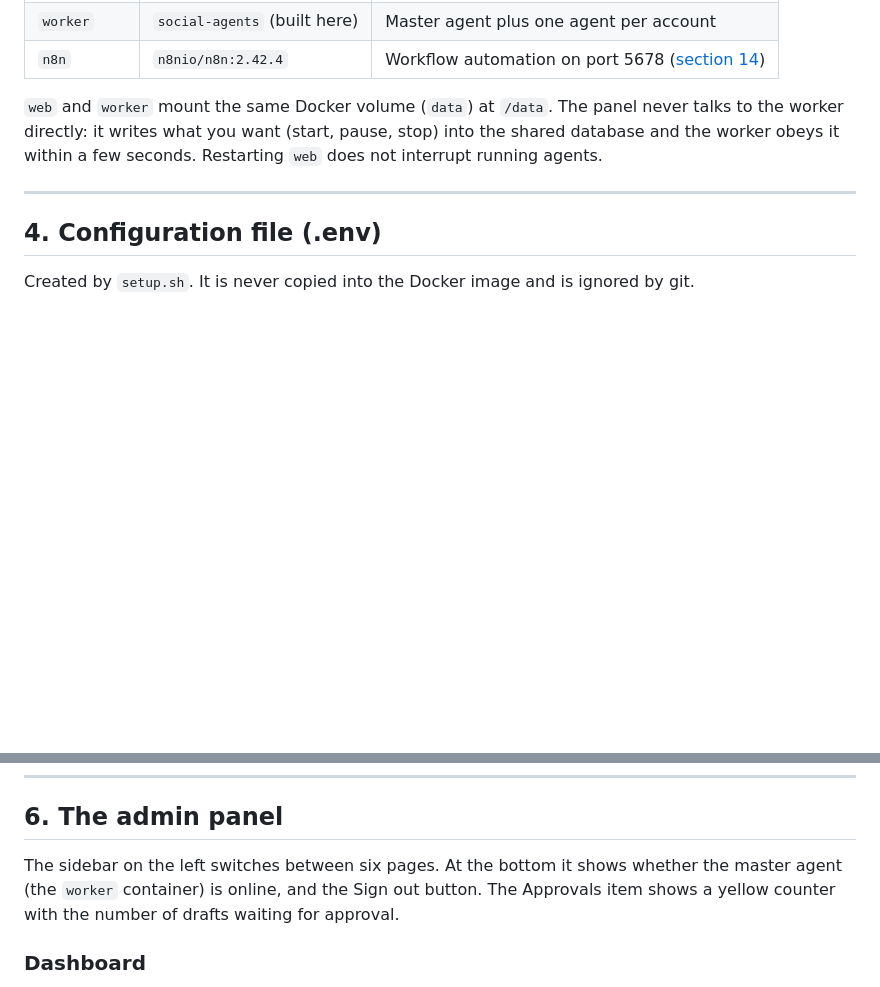
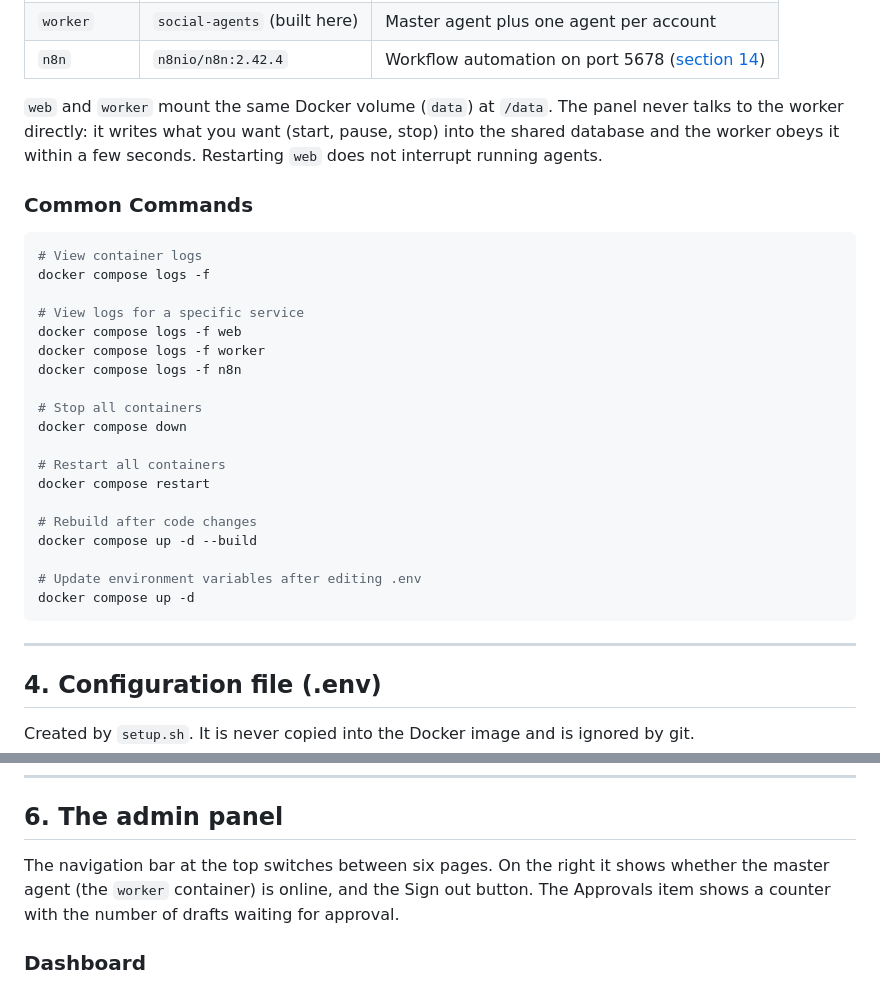
Before and after one commit to mrokonuzzaman040/twitter_automation_n8n, a Markdown page: README.md, 2 parts joined by grey strips. Drawn GitHub-style; blank space fills up the shorter version.

Commit message:
docs: expand installation guide with OS-specific instructions and common docker commands in README

````diff
--- a/README.md
+++ b/README.md
@@ -103,6 +246,30 @@ Three containers start:
 `web` and `worker` mount the same Docker volume (`data`) at `/data`. The panel never talks to the worker directly: it writes
 what you want (start, pause, stop) into the shared database and the worker obeys it within a few seconds.
 Restarting `web` does not interrupt running agents.
+
+### Common Commands
+
+```sh
+# View container logs
+docker compose logs -f
+
+# View logs for a specific service
+docker compose logs -f web
+docker compose logs -f worker
+docker compose logs -f n8n
+
+# Stop all containers
+docker compose down
+
+# Restart all containers
+docker compose restart
+
+# Rebuild after code changes
+docker compose up -d --build
+
+# Update environment variables after editing .env
+docker compose up -d
+```
 
 ---
 
@@ -149,8 +316,8 @@ After editing `.env`, apply it with `docker compose up -d`.
 
 ## 6. The admin panel
 
-The sidebar on the left switches between six pages. At the bottom it shows whether the master agent (the
-`worker` container) is online, and the Sign out button. The Approvals item shows a yellow counter with the number
+The navigation bar at the top switches between six pages. On the right it shows whether the master agent (the
+`worker` container) is online, and the Sign out button. The Approvals item shows a counter with the number
 of drafts waiting for approval.
 
 ### Dashboard
````
Also changed, not shown: other parts of README.md (+149 -6 lines).
